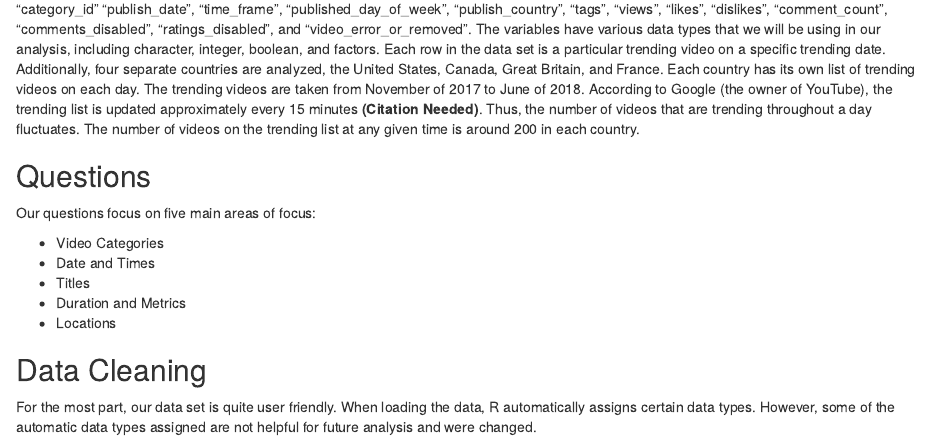
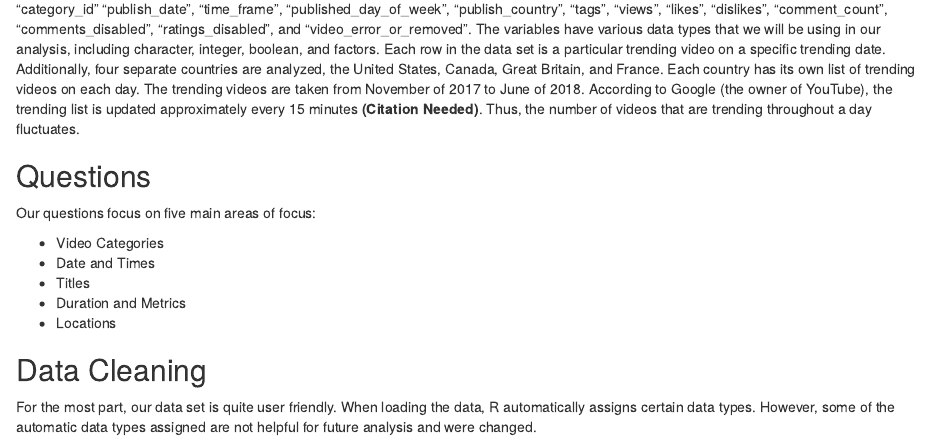
Before and after one commit to frost2351/stat480, an R Markdown document (Rough Draft_mark.Rmd): the page in a window 1100 px wide, from 410 px down. Rendered offline with R 4.5, knitr and Pandoc, with nearby package versions; some code elsewhere in the file could not run offline.

Commit message:
kailee update draft

````diff
--- a/Rough Draft_mark.Rmd
+++ b/Rough Draft_mark.Rmd
@@ -54,7 +54,7 @@ str(youtube)
 youtube %>% group_by(publish_country, trending_date) %>% summarise(n=n()) %>% group_by(publish_country) %>% summarise(mean_videos=mean(n))
 ```
 
-Our YouTube data set has 161,470 records and 17 variables. The variables in this dataset are: "video_id", "trending_date", "title, "channel_title", "category_id"  "publish_date", "time_frame", "published_day_of_week", "publish_country", "tags", "views", "likes", "dislikes", "comment_count", "comments_disabled", "ratings_disabled", and "video_error_or_removed". The variables have various data types that we will be using in our analysis, including character, integer, boolean, and factors. Each row in the data set is a particular trending video on a specific trending date. Additionally, four separate countries are analyzed, the United States, Canada, Great Britain, and France. Each country has its own list of trending videos on each day. The trending videos are taken from November of 2017 to June of 2018. According to Google (the owner of YouTube), the trending list is updated approximately every 15 minutes **(Citation Needed)**. Thus, the number of videos that are trending throughout a day fluctuates. The number of videos on the trending list at any given time is around 200 in each country.
+Our YouTube data set has 161,470 records and 17 variables. The variables in this dataset are: "video_id", "trending_date", "title, "channel_title", "category_id"  "publish_date", "time_frame", "published_day_of_week", "publish_country", "tags", "views", "likes", "dislikes", "comment_count", "comments_disabled", "ratings_disabled", and "video_error_or_removed". The variables have various data types that we will be using in our analysis, including character, integer, boolean, and factors. Each row in the data set is a particular trending video on a specific trending date. Additionally, four separate countries are analyzed, the United States, Canada, Great Britain, and France. Each country has its own list of trending videos on each day. The trending videos are taken from November of 2017 to June of 2018. According to Google (the owner of YouTube), the trending list is updated approximately every 15 minutes **(Citation Needed)**. Thus, the number of videos that are trending throughout a day fluctuates.
 
 
 ## Questions
````
